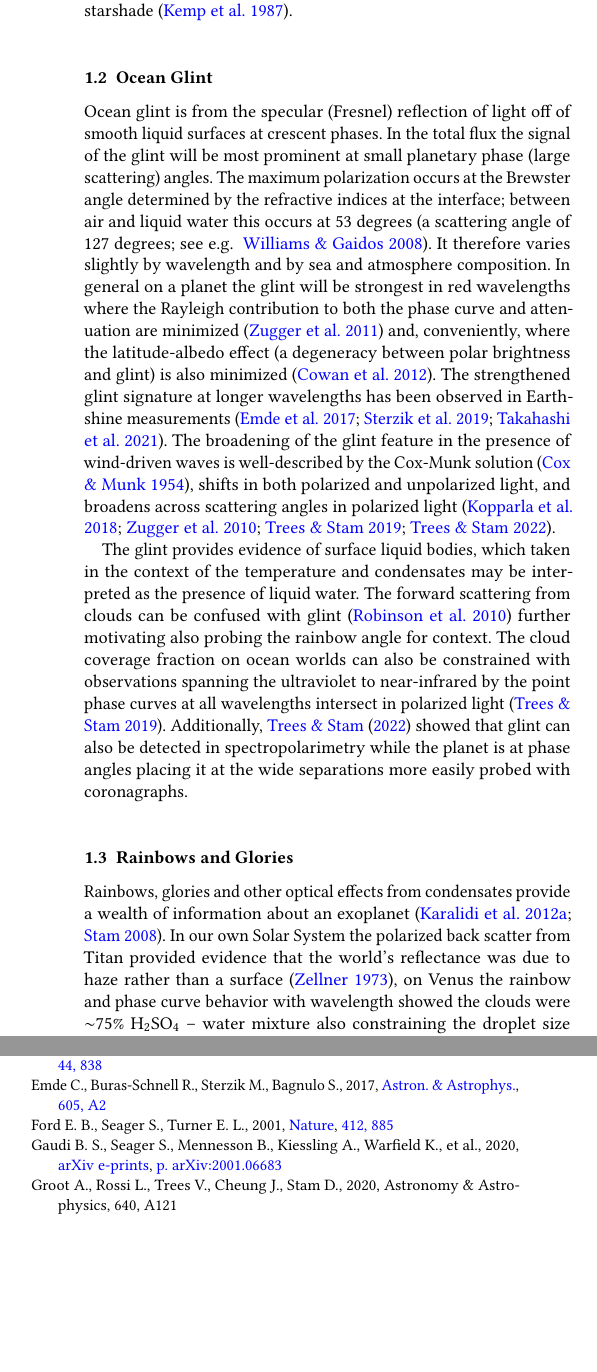
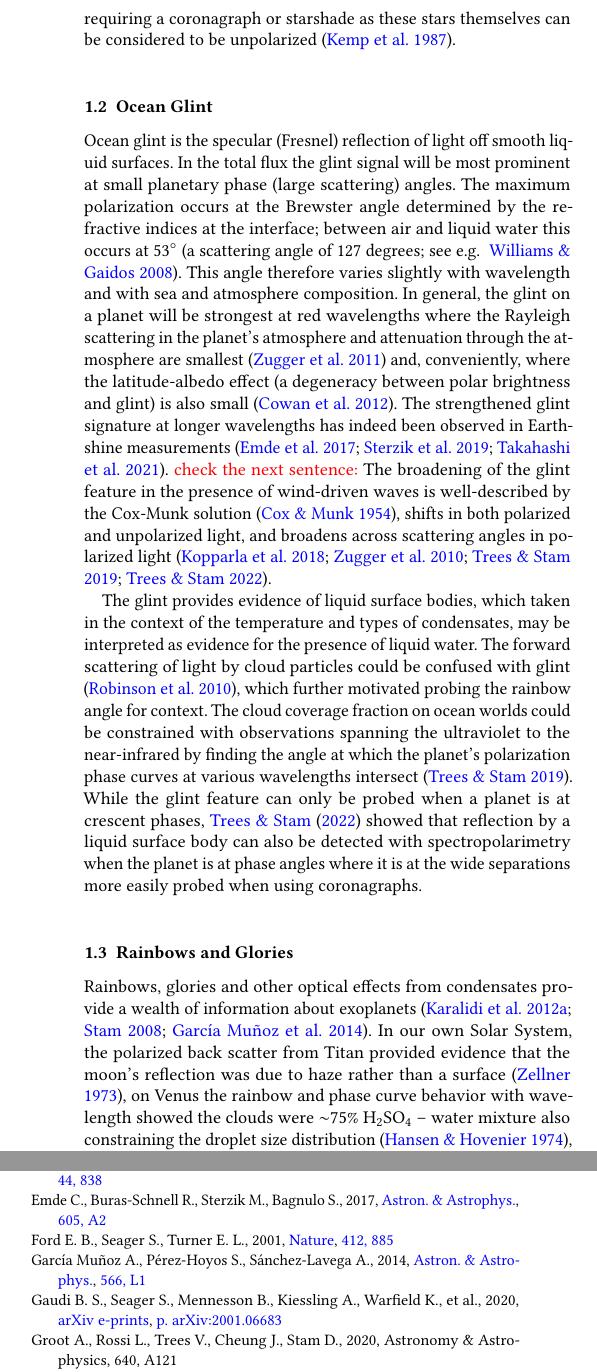
Before and after one commit to mkenworthy/HWObows, a LaTeX paper (src/tex/ms.tex): two parts of the columns of pages 3 and 9 of 11, joined at a grey line, cut at the place of the change, the shorter picture padded with empty space. Compiled offline with pdfLaTeX; a LaTeX package or settings file that is missing is left out.

Commit message:
[showyourwork] overleaf sync

```diff
--- a/src/tex/ms.tex
+++ b/src/tex/ms.tex
@@ -250,46 +249,47 @@ The strengths of detailed phase curve analysis include mapping \citep{2001Natur.
 %
-In polarized light an added potential benefit is the suppression of starlight from quiescent stars without explicitly requiring a coronagraph or starshade \citep{kemp1987}.
+An added potential benefit of observing polarized light is the suppression of starlight from quiescent stars without explicitly requiring a coronagraph or starshade as these stars themselves can be considered to be unpolarized \citep{kemp1987}.
 
 %%%%%%%%%%%%%%%%%%%%%%%%%%%%%%%%%%%%%%%%%%%%%%%%%%%%%%%%%%%%%%%%%%%
 
 \subsection{Ocean Glint}
 
 %As ocean glint is one of the few sources of specular reflection and is strongly polarized, it provides one of the best means to detect a signature of habitability in exoplanet phase curves.
-Ocean glint is from the specular (Fresnel) reflection of light off of smooth liquid surfaces at crescent phases.
+Ocean glint is the specular (Fresnel) reflection of light off smooth liquid surfaces.
 %
-In the total flux the signal of the glint will be most prominent at small planetary phase (large scattering) angles.
+In the total flux the glint signal will be most prominent at small planetary phase (large scattering) angles.
 %
-The maximum polarization occurs at the Brewster angle determined by the refractive indices at the interface; between air and liquid water this occurs at 53 degrees  \citep[a scattering angle of 127 degrees; see e.g. ][]{2008Icar..195..927W}.
+The maximum polarization occurs at the Brewster angle determined by the refractive indices at the interface; between air and liquid water this occurs at 53$^\circ$ \citep[a scattering angle of 127 degrees; see e.g. ][]{2008Icar..195..927W}.
 %
-It therefore varies slightly by wavelength and by sea and atmosphere composition.
+This angle therefore varies slightly with wavelength and with sea and atmosphere composition.
 %
-In general on a planet the glint will be strongest in red wavelengths where the Rayleigh contribution to both the phase curve and attenuation are minimized \citep{Zugger_2011} and, conveniently, where the latitude-albedo effect (a degeneracy between polar brightness and glint) is also minimized \citep{2012ApJ...752L...3C}.
+In general, the glint on a planet will be strongest at red wavelengths where the Rayleigh scattering in the planet's atmosphere and attenuation through the atmosphere are smallest \citep{Zugger_2011} and, conveniently, where the latitude-albedo effect (a degeneracy between polar brightness and glint) is also small \citep{2012ApJ...752L...3C}.
 %
-The strengthened glint signature at longer wavelengths has been observed in Earthshine measurements \citep{Emde2017,sterzik2019, takahashi2021}.
+The strengthened glint signature at longer wavelengths has indeed been observed in Earthshine measurements \citep{Emde2017,sterzik2019, takahashi2021}.
 %
+{\color{red}{check the next sentence:}}
 The broadening of the glint feature in the presence of wind-driven waves is well-described by the Cox-Munk solution \citep{CoxMunk1954}, shifts in both polarized and unpolarized light, and broadens across scattering angles in polarized light \citep{kopparla2018, Zugger_2010, treesandstam2019, trees2022}.
 
-The glint provides evidence of surface liquid bodies, which taken in the context of the temperature and condensates may be interpreted as the presence of liquid water.
+The glint provides evidence of liquid surface bodies, which taken in the context of the temperature and types of condensates, may be interpreted as evidence for the presence of liquid water.
 %
-The forward scattering from clouds can be confused with glint \citep{Robinson_2010} further motivating also probing the rainbow angle for context.
+The forward scattering of light by cloud particles could be confused with glint \citep{Robinson_2010}, which further motivated probing the rainbow angle for context.
 %
-The cloud coverage fraction on ocean worlds can also be constrained with observations spanning the ultraviolet to near-infrared by the point phase curves at all wavelengths intersect in polarized light \citep{treesandstam2019}.
+The cloud coverage fraction on ocean worlds could be constrained with observations spanning the ultraviolet to the near-infrared by finding the
+angle at which the planet's polarization phase curves at various wavelengths intersect \citep{treesandstam2019}.
 %
-Additionally, \citet{trees2022} showed that glint can also be detected in spectropolarimetry while the planet is at phase angles placing it at the wide separations more easily probed with coronagraphs.
+While the glint feature can only be probed when a planet is at crescent phases, \citet{trees2022} showed that reflection by a liquid surface body can also be detected with spectropolarimetry when the planet is at phase angles where it is at the wide separations more easily probed when using coronagraphs.
 %how use to map,
 %seen in Earthshine
 %strong signal for exoplanets
 % disentangled from cloud coupled with rainbow
 %disentangled from lattitude albedo coupled in polarization
 
-
 %%%%%%%%%%%%%%%%%%%%%%%%%%%%%%%%%%%%%%%%%%%%%%%%%%%%%%%%%%%%%%%%%%%%
 
 \subsection{Rainbows and Glories}
 
-Rainbows, glories and other optical effects from condensates provide a wealth of information about an exoplanet \citep{karalidi2012rainbow, stam2008}.
+Rainbows, glories and other optical effects from condensates provide a wealth of information about exoplanets \citep{karalidi2012rainbow, stam2008,2014A&A...566L...1G}.
 %
-In our own Solar System the polarized back scatter from Titan provided evidence that the world's reflectance was due to haze rather than a surface \citep{zellner1973polarization}, on Venus the rainbow and phase curve behavior with wavelength showed the clouds were $\sim$75\% H$_2$SO$_4$ -- water mixture also constraining the droplet size distribution \citep{hansenhovenier1974}, and the glory was later used to rule out some solutions for the unknown UV absorber \citep{petrova2018glory}.
+In our own Solar System, the polarized back scatter from Titan provided evidence that the moon's reflection was due to haze rather than a surface \citep{zellner1973polarization}, on Venus the rainbow and phase curve behavior with wavelength showed the clouds were $\sim$75\% H$_2$SO$_4$ -- water mixture also constraining the droplet size distribution \citep{hansenhovenier1974}, and the glory was later used to rule out some solutions for the unknown UV absorber \citep{petrova2018glory}.
 
 In unpolarized light the forward scattering and backscatter from clouds can dramatically change the shape of a phase curve from Lambertian.
 %
```
Also changed, not shown: src/tex/bib.bib (+36 -0 lines), src/tex/ms.tex (18 more changed lines).
